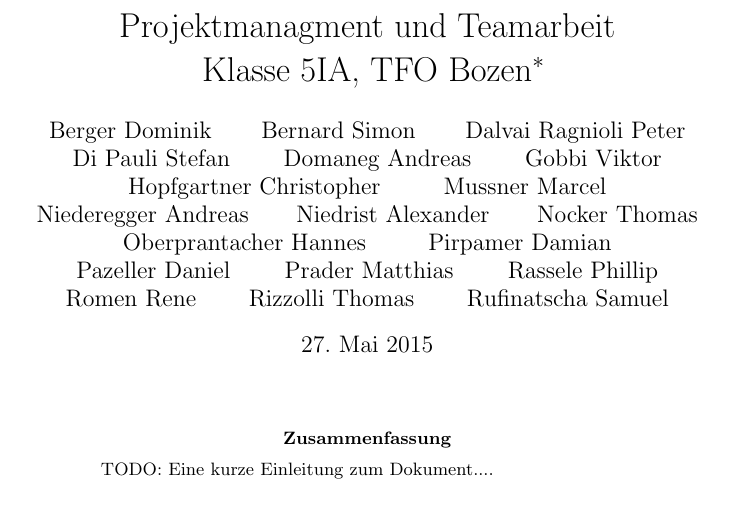
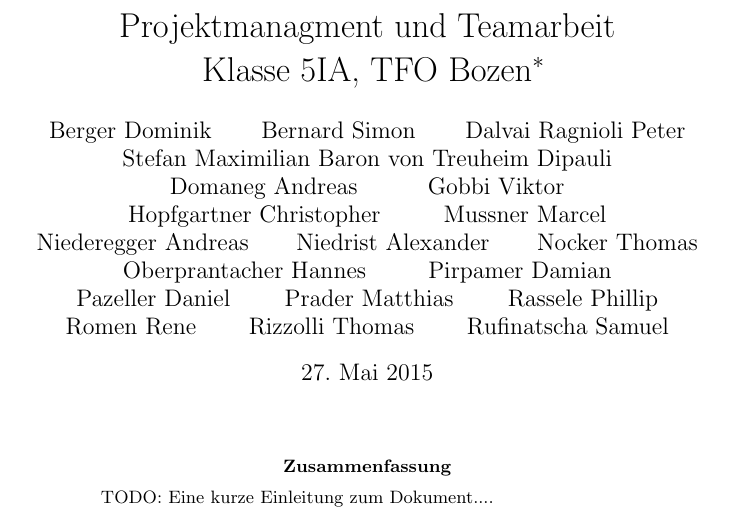
Before and after one commit to noctho/GOBRepo5Ia, a LaTeX paper (latex.tex): part of page 1 of 38, cut so that both start at the same text. Compiled offline with pdfLaTeX.

Commit message:
volle wichtige änderung LOL :D

```diff
--- a/latex.tex
+++ b/latex.tex
@@ -10,7 +10,7 @@ im Kurs ``Projektmanagment und Betriebsorganisation'', TFO Bozen, Mai 2015}}
 \author{Berger Dominik
 \and Bernard Simon
 \and Dalvai Ragnioli Peter
-\and Di Pauli Stefan
+\and Stefan Maximilian Baron von Treuheim Dipauli
 \and Domaneg Andreas
 \and Gobbi Viktor
 \and Hopfgartner Christopher
```
